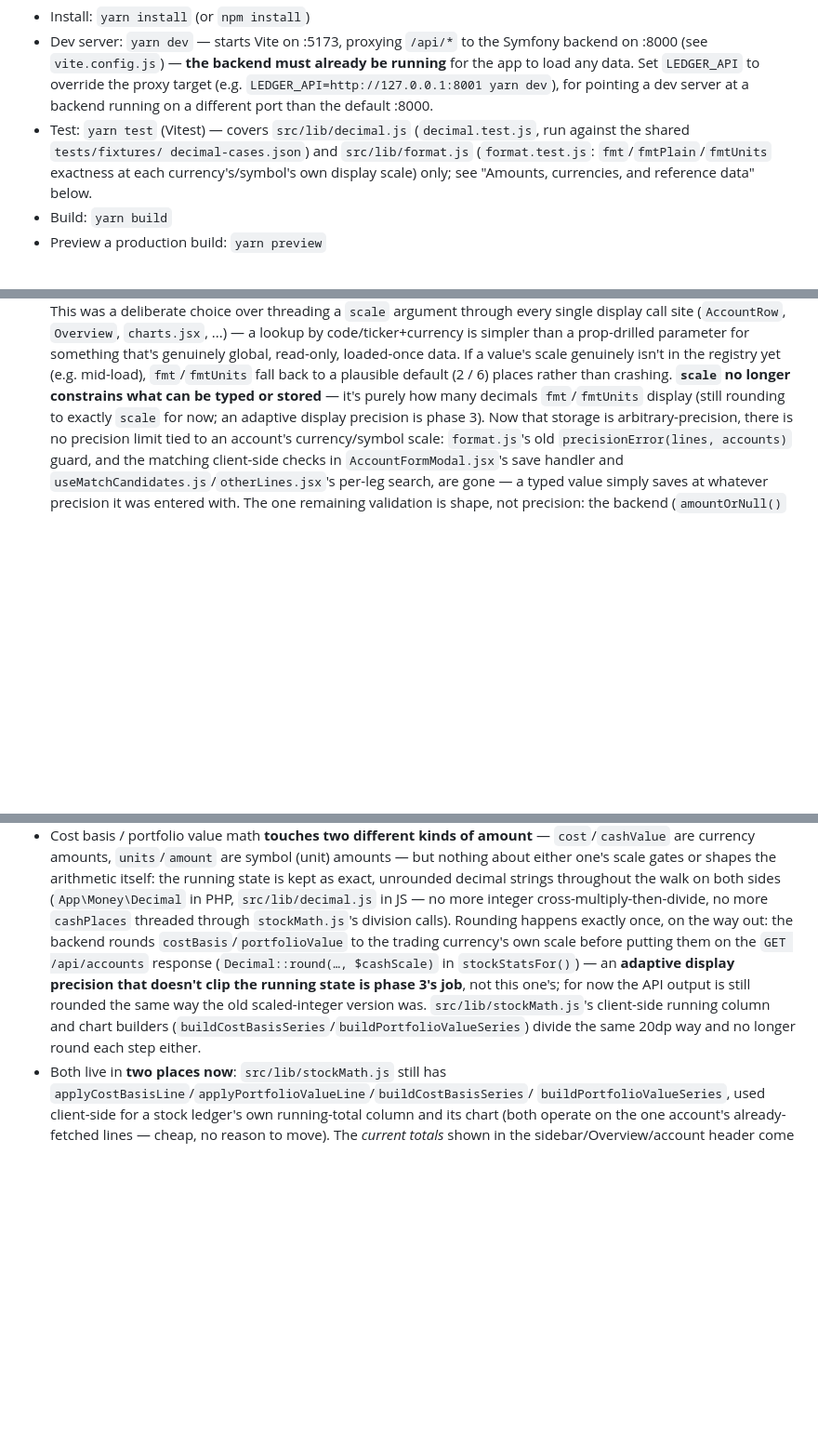
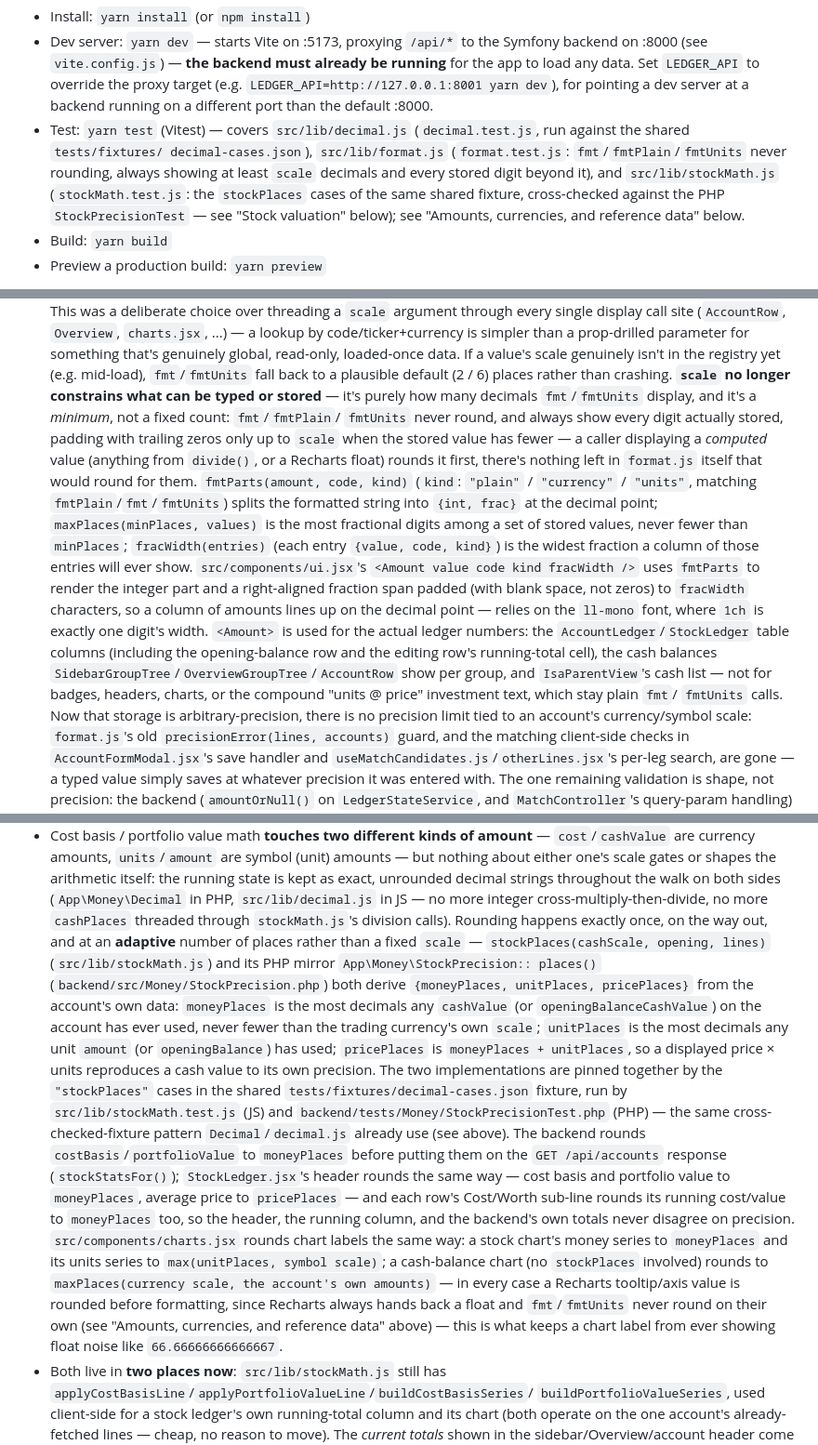
Before and after one commit to Uplink-AI-Generated-Code/accounting-software, a Markdown page: CLAUDE.md, 3 parts joined by grey strips. Shown at 93% size. Rendered like a GitHub page; blank space fills up the shorter version.

Commit message:
Document phase 3: minimum-decimals display, alignment, adaptive precision
Co-Authored-By: Claude Sonnet 5 <noreply@anthropic.com>

```diff
--- a/CLAUDE.md
+++ b/CLAUDE.md
@@ -91,10 +93,13 @@ Frontend: Vite + React, `yarn.lock` is the checked-in lockfile (no
   port than the default :8000.
 - Test: `yarn test` (Vitest) — covers `src/lib/decimal.js`
   (`decimal.test.js`, run against the shared `tests/fixtures/
-  decimal-cases.json`) and `src/lib/format.js` (`format.test.js`:
-  `fmt`/`fmtPlain`/`fmtUnits` exactness at each currency's/symbol's own
-  display scale) only; see "Amounts, currencies, and reference data"
-  below.
+  decimal-cases.json`), `src/lib/format.js` (`format.test.js`:
+  `fmt`/`fmtPlain`/`fmtUnits` never rounding, always showing at least
+  `scale` decimals and every stored digit beyond it), and
+  `src/lib/stockMath.js` (`stockMath.test.js`: the `stockPlaces` cases of
+  the same shared fixture, cross-checked against the PHP
+  `StockPrecisionTest` — see "Stock valuation" below); see "Amounts,
+  currencies, and reference data" below.
 - Build: `yarn build`
 - Preview a production build: `yarn preview`
 
@@ -827,8 +838,29 @@ speak decimal strings too, not scaled integers.
   (e.g. mid-load), `fmt`/`fmtUnits` fall back to a plausible default (2 / 6)
   places rather than crashing. **`scale` no longer constrains what can be
   typed or stored** — it's purely how many decimals `fmt`/`fmtUnits`
-  display (still rounding to exactly `scale` for now; an adaptive
-  display precision is phase 3). Now that storage is arbitrary-precision,
+  display, and it's a *minimum*, not a fixed count: `fmt`/`fmtPlain`/
+  `fmtUnits` never round, and always show every digit actually stored,
+  padding with trailing zeros only up to `scale` when the stored value has
+  fewer — a caller displaying a *computed* value (anything from `divide()`,
+  or a Recharts float) rounds it first, there's nothing left in `format.js`
+  itself that would round for them. `fmtParts(amount, code, kind)` (`kind`:
+  `"plain"` / `"currency"` / `"units"`, matching `fmtPlain`/`fmt`/`fmtUnits`)
+  splits the formatted string into `{int, frac}` at the decimal point;
+  `maxPlaces(minPlaces, values)` is the most fractional digits among a set
+  of stored values, never fewer than `minPlaces`; `fracWidth(entries)`
+  (each entry `{value, code, kind}`) is the widest fraction a column of
+  those entries will ever show. `src/components/ui.jsx`'s `<Amount value
+  code kind fracWidth />` uses `fmtParts` to render the integer part and a
+  right-aligned fraction span padded (with blank space, not zeros) to
+  `fracWidth` characters, so a column of amounts lines up on the decimal
+  point — relies on the `ll-mono` font, where `1ch` is exactly one digit's
+  width. `<Amount>` is used for the actual ledger numbers: the
+  `AccountLedger`/`StockLedger` table columns (including the opening-balance
+  row and the editing row's running-total cell), the cash balances
+  `SidebarGroupTree`/`OverviewGroupTree`/`AccountRow` show per group, and
+  `IsaParentView`'s cash list — not for badges, headers, charts, or the
+  compound "units @ price" investment text, which stay plain `fmt`/
+  `fmtUnits` calls. Now that storage is arbitrary-precision,
   there is no precision limit tied to an account's currency/symbol scale:
   `format.js`'s old `precisionError(lines, accounts)` guard, and the
   matching client-side checks in `AccountFormModal.jsx`'s save handler
@@ -1153,15 +1185,38 @@ year's file are now all done from inside the running app — see
   (`App\Money\Decimal` in PHP, `src/lib/decimal.js` in JS — no more
   integer cross-multiply-then-divide, no more `cashPlaces` threaded
   through `stockMath.js`'s division calls). Rounding happens exactly
-  once, on the way out: the backend rounds `costBasis`/`portfolioValue`
-  to the trading currency's own scale before putting them on the
-  `GET /api/accounts` response (`Decimal::round(…, $cashScale)` in
-  `stockStatsFor()`) — an **adaptive display precision that doesn't clip
-  the running state is phase 3's job**, not this one's; for now the API
-  output is still rounded the same way the old scaled-integer version
-  was. `src/lib/stockMath.js`'s client-side running column and chart
-  builders (`buildCostBasisSeries`/`buildPortfolioValueSeries`) divide
-  the same 20dp way and no longer round each step either.
+  once, on the way out, and at an **adaptive** number of places rather
+  than a fixed `scale` — `stockPlaces(cashScale, opening, lines)`
+  (`src/lib/stockMath.js`) and its PHP mirror `App\Money\StockPrecision::
+  places()` (`backend/src/Money/StockPrecision.php`) both derive
+  `{moneyPlaces, unitPlaces, pricePlaces}` from the account's own data:
+  `moneyPlaces` is the most decimals any `cashValue` (or
+  `openingBalanceCashValue`) on the account has ever used, never fewer
+  than the trading currency's own `scale`; `unitPlaces` is the most
+  decimals any unit `amount` (or `openingBalance`) has used; `pricePlaces`
+  is `moneyPlaces + unitPlaces`, so a displayed price × units reproduces
+  a cash value to its own precision. The two implementations are pinned
+  together by the `"stockPlaces"` cases in the shared
+  `tests/fixtures/decimal-cases.json` fixture, run by
+  `src/lib/stockMath.test.js` (JS) and
+  `backend/tests/Money/StockPrecisionTest.php` (PHP) — the same
+  cross-checked-fixture pattern `Decimal`/`decimal.js` already use (see
+  above). The backend rounds `costBasis`/`portfolioValue` to
+  `moneyPlaces` before putting them on the `GET /api/accounts` response
+  (`stockStatsFor()`); `StockLedger.jsx`'s header rounds the same way —
+  cost basis and portfolio value to `moneyPlaces`, average price to
+  `pricePlaces` — and each row's Cost/Worth sub-line rounds its running
+  cost/value to `moneyPlaces` too, so the header, the running column, and
+  the backend's own totals never disagree on precision.
+  `src/components/charts.jsx` rounds chart labels the same way: a stock
+  chart's money series to `moneyPlaces` and its units series to
+  `max(unitPlaces, symbol scale)`; a cash-balance chart (no `stockPlaces`
+  involved) rounds to `maxPlaces(currency scale, the account's own
+  amounts)` — in every case a Recharts tooltip/axis value is rounded
+  before formatting, since Recharts always hands back a float and
+  `fmt`/`fmtUnits` never round on their own (see "Amounts, currencies,
+  and reference data" above) — this is what keeps a chart label from
+  ever showing float noise like `66.66666666666667`.
 - Both live in **two places now**: `src/lib/stockMath.js` still has
   `applyCostBasisLine`/`applyPortfolioValueLine`/`buildCostBasisSeries`/
   `buildPortfolioValueSeries`, used client-side for a stock ledger's own
```
Also changed, not shown: other parts of CLAUDE.md (+14 -6 lines).
